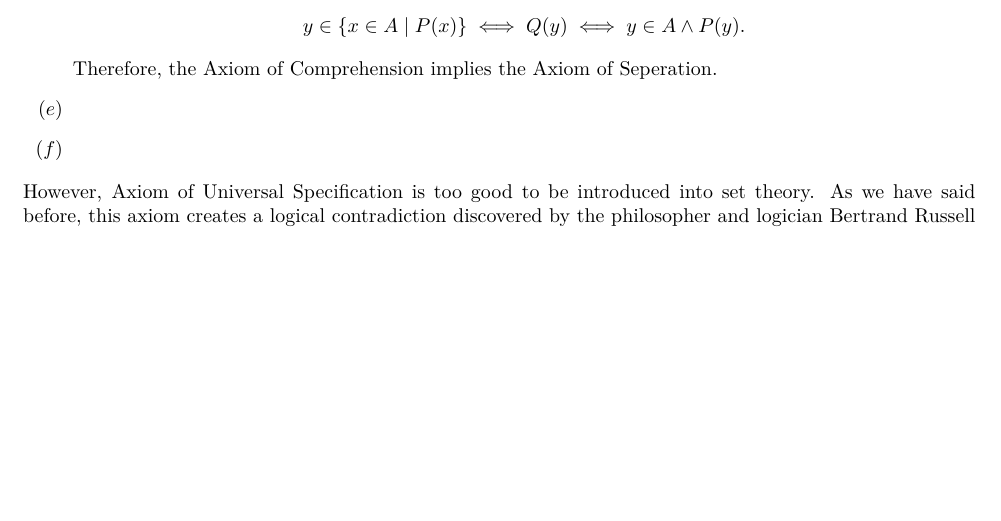
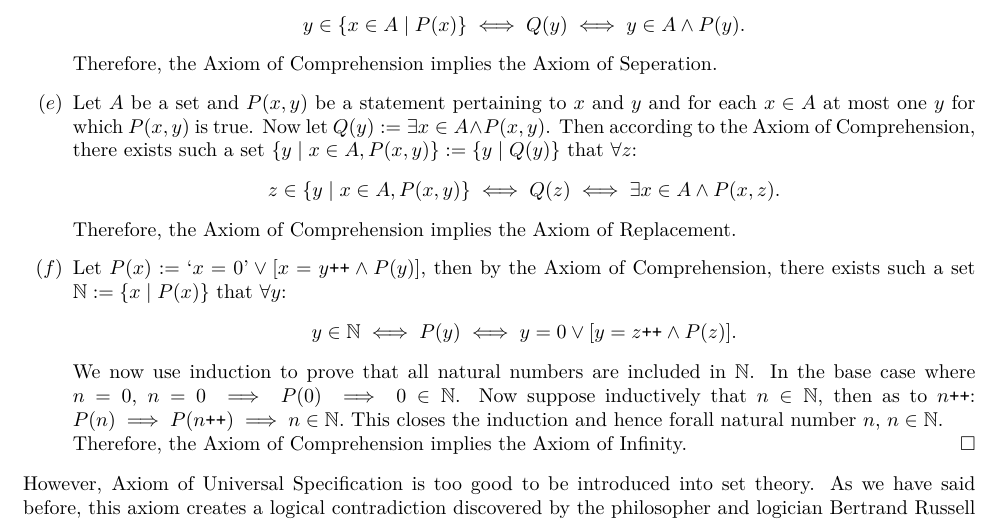
Before and after one commit to Phaedrus-Z/Logic-Sets-N-ZandQ, a LaTeX book (Logic,Sets,N,ZandQ.tex): part of page 20 of 50, cut so that both start at the same text, the shorter picture padded with empty space. Compiled offline with XeLaTeX.

Commit message:
Updated 10/11/17

```diff
--- a/Logic,Sets,N,ZandQ.tex
+++ b/Logic,Sets,N,ZandQ.tex
@@ -579,8 +579,11 @@
 					Therefore, the Axiom of Comprehension implies the Axiom of Singleton Sets and the Axiom of Pair Sets.
 					\item Let $P(x):=x\in A\lor x\in B$, then by the Axiom of Comprehension, there exists such a set $\!A\cup B\!:=\!\{x\!\mid\!P(x)\}$ that: $$x\in A\cup B\iff P(x)\iff x\in A\lor x\in B.$$ Therefore, the Axiom of Comprehension implies the Axiom of Pairwise Union.
 					\item Let $P(x)$ be a property pertaining to $x$, then let $Q(x):=x\in A\land P(x)$. Then according to the Axiom of Comprehension, there exist such a set $\{x\in A\mid P(x)\}:=\{x\mid Q(x)\}$ that $\forall y$: $$y\in\{x\in A\mid P(x)\}\iff Q(y)\iff y\in A\land P(y).$$ Therefore, the Axiom of Comprehension implies the Axiom of Seperation.
-					\item
-					\item
+					\item Let $A$ be a set and $P(x,y)$ be a statement pertaining to $x$ and $y$ and for each $x\in A$ at most one $y$ for which $P(x,y)$ is true. Now let $Q(y):=\exists x\in A\land P(x,y)$. Then according to the Axiom of Comprehension, there exists such a set $\{y\mid x\in A,P(x,y)\}:=\{y\mid Q(y)\}$ that $\forall z$:
+					$$z\in\{y\mid x\in A,P(x,y)\}\iff Q(z)\iff\exists x\in A\land P(x,z).$$
+					Therefore, the Axiom of Comprehension implies the Axiom of Replacement.
+					\item Let $P(x):=`x=0\text{'}\lor[x=y\texttt{++}\land P(y)]$, then by the Axiom of Comprehension, there exists such a set $\mathbb{N}:=\{x\mid P(x)\}$ that $\forall y$: $$y\in\mathbb{N}\iff P(y)\iff y=0\lor[y=z\texttt{++}\land P(z)].$$ We now use induction to prove that all natural numbers are included in $\mathbb{N}$. In the base case where $n=0$, $n=0\implies P(0)\implies 0\in\mathbb{N}$. Now suppose inductively that $n\in\mathbb{N}$, then as to $n\texttt{++}$: $P(n)\implies P(n\texttt{++})\implies n\in\mathbb{N}.$ This closes the induction and hence forall natural number $n$, $n\in\mathbb{N}$.\\
+					Therefore, the Axiom of Comprehension implies the Axiom of Infinity.
 				\end{enumerate}
 			\end{proof}
 			However, Axiom of Universal Specification is too good to be introduced into set theory. As we have said before, this axiom creates a logical contradiction discovered by the philosopher and logician Bertrand Russell (1872--1970) in 1901. The paradox runs as follows:\\
```
Also changed, not shown: Logic,Sets,N,ZandQ.pdf, 4 other files.
